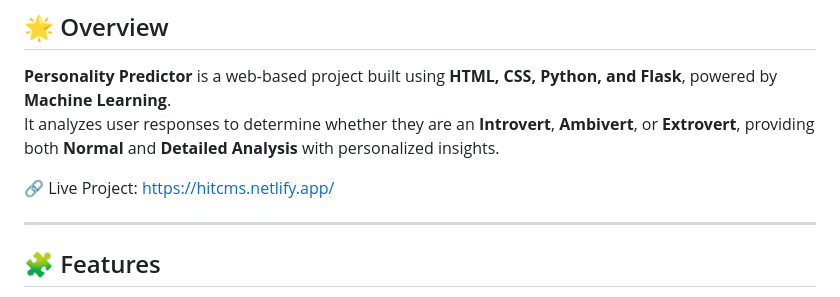
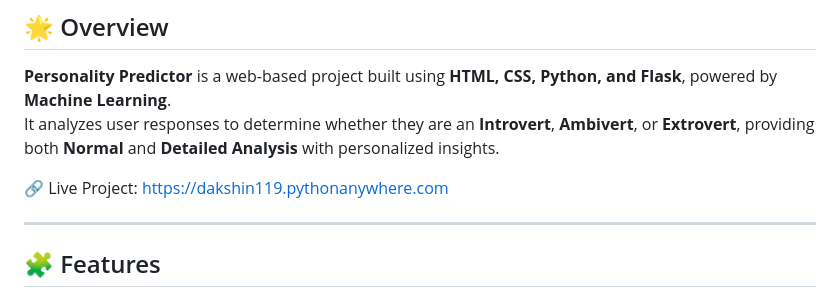
Before and after one commit to Dakshin211/personality-predictor, a Markdown page: README.md, the part around the change. Rendered like a GitHub page.

```diff
--- a/README.md
+++ b/README.md
@@ -12,7 +12,7 @@ It analyzes user responses to determine whether they are an **Introvert**, **Amb
 
 
 🔗 Live Project:
-https://hitcms.netlify.app/
+https://dakshin119.pythonanywhere.com
 
 ---
 
```
